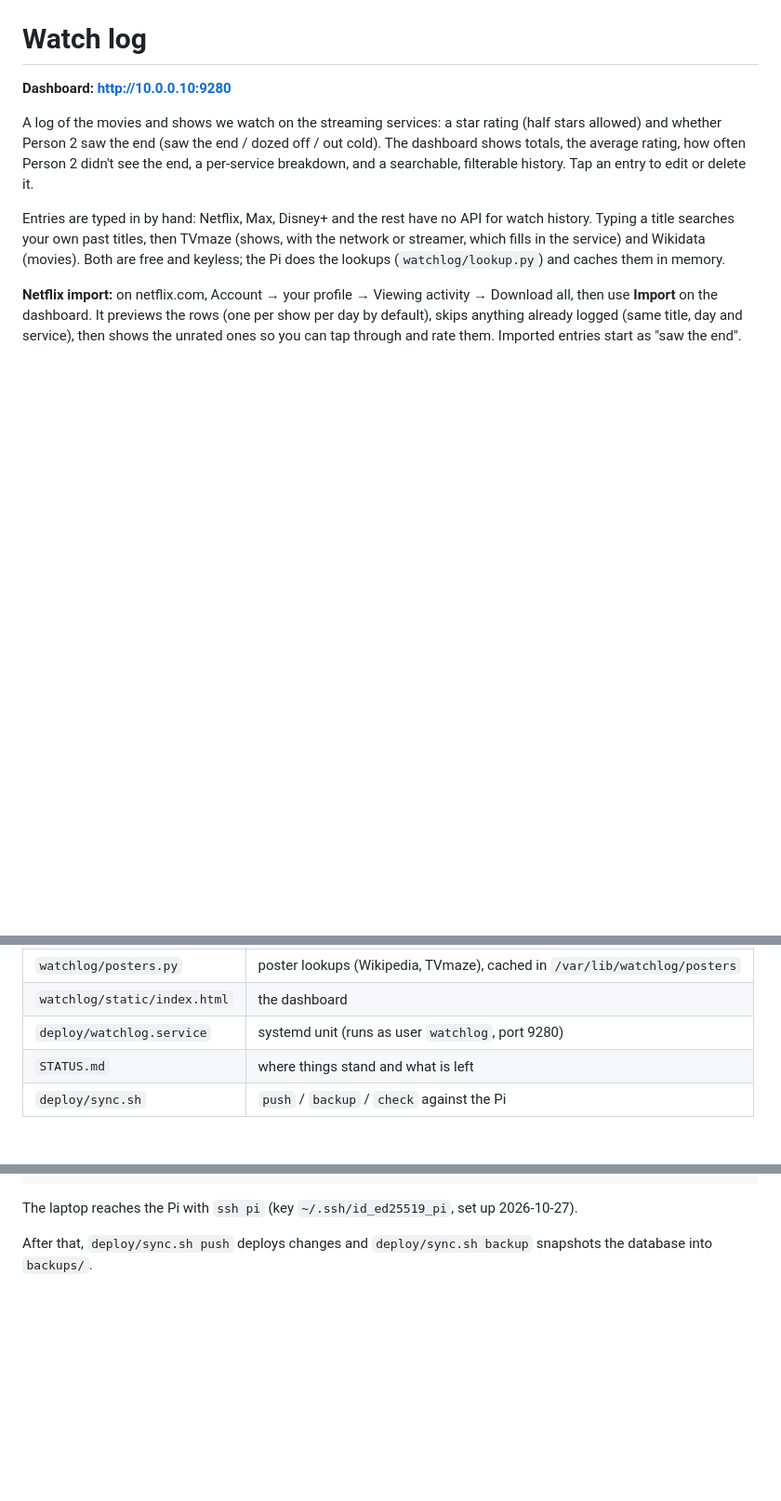
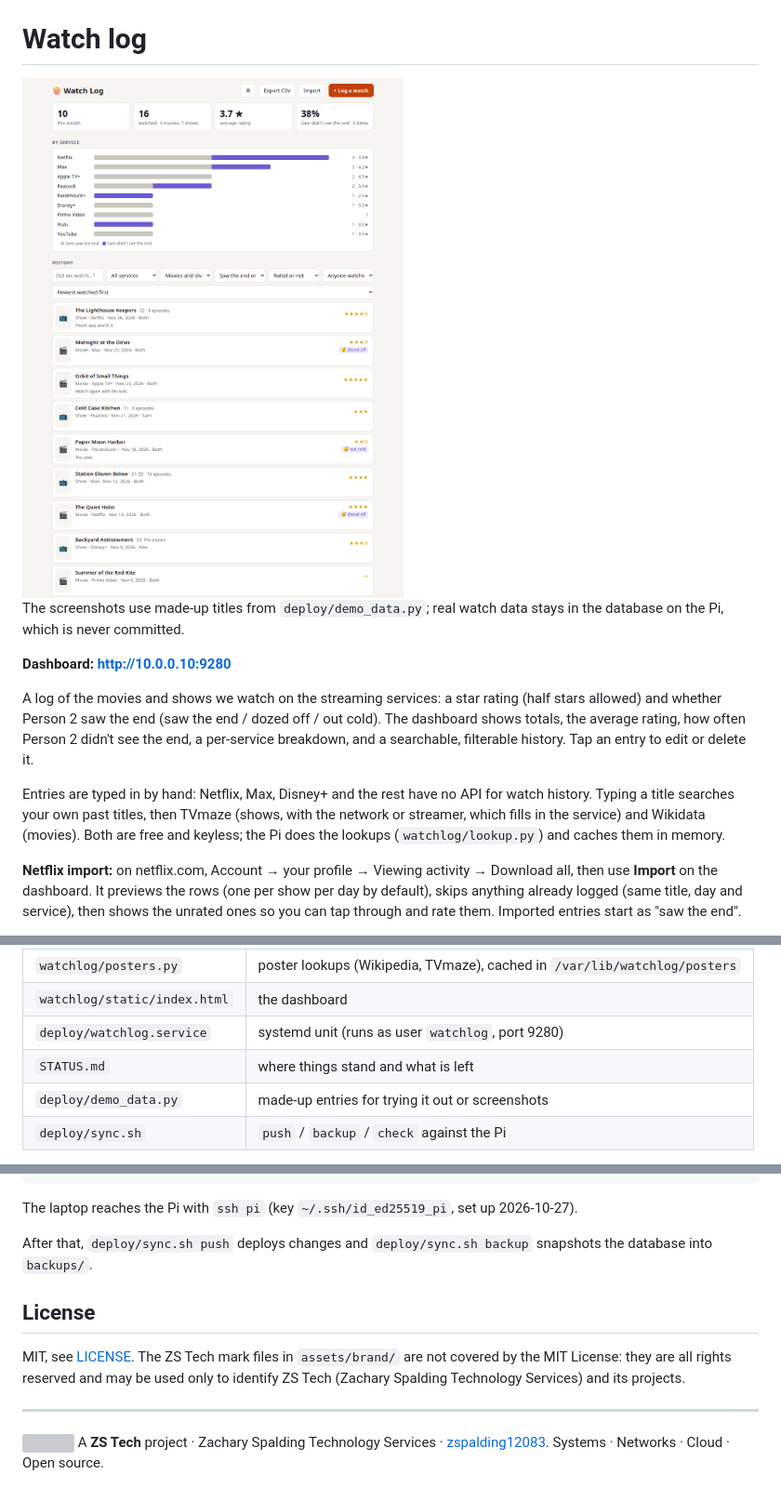
Before and after one commit to zspalding12083/HomeTvWatchLog, a Markdown page: README.md, 3 parts joined by grey strips. Shown at 93% size. Rendered like a GitHub page; pictures changed too: docs/screenshots/overview-light.png (added); blank space fills up the shorter version; grey boxes are pictures that could not be loaded.

```diff
--- a/README.md
+++ b/README.md
@@ -1,4 +8,12 @@
 # Watch log
+
+<picture>
+  <source media="(prefers-color-scheme: dark)" srcset="docs/screenshots/overview-dark.png">
+  <img alt="Watch Log dashboard: totals, a per-service breakdown and the watch history" src="docs/screenshots/overview-light.png" width="720">
+</picture>
+
+The screenshots use made-up titles from `deploy/demo_data.py`; real watch data stays in the
+database on the Pi, which is never committed.
 
 **Dashboard: <http://10.0.0.10:9280>**
 
@@ -39,6 +54,7 @@ Python 3.10 stdlib + SQLite, no dependencies. Same layout as sogdash and netdash
 | `watchlog/static/index.html` | the dashboard |
 | `deploy/watchlog.service` | systemd unit (runs as user `watchlog`, port 9280) |
 | `STATUS.md` | where things stand and what is left |
+| `deploy/demo_data.py` | made-up entries for trying it out or screenshots |
 | `deploy/sync.sh` | `push` / `backup` / `check` against the Pi |
 
 API: `GET /api/watches`, `GET /api/summary`, `POST /api/watches`,
@@ -66,3 +82,12 @@ The laptop reaches the Pi with `ssh pi` (key `~/.ssh/id_ed25519_pi`, set up 2026
 
 After that, `deploy/sync.sh push` deploys changes and `deploy/sync.sh backup`
 snapshots the database into `backups/`.
+
+## License
+
+MIT, see [LICENSE](LICENSE). The ZS Tech mark files in `assets/brand/` are not covered by the MIT
+License: they are all rights reserved and may be used only to identify ZS Tech (Zachary Spalding Technology Services) and its projects.
+
+---
+
+<img src="assets/brand/zs-mark.svg" alt="" height="20" align="top"> A **ZS Tech** project · Zachary Spalding Technology Services · [zspalding12083](https://github.com/zspalding12083). Systems · Networks · Cloud · Open source.
```
Also changed, not shown: other parts of README.md (+7 -0 lines), docs/screenshots/overview-dark.png (added), 7 other files.
